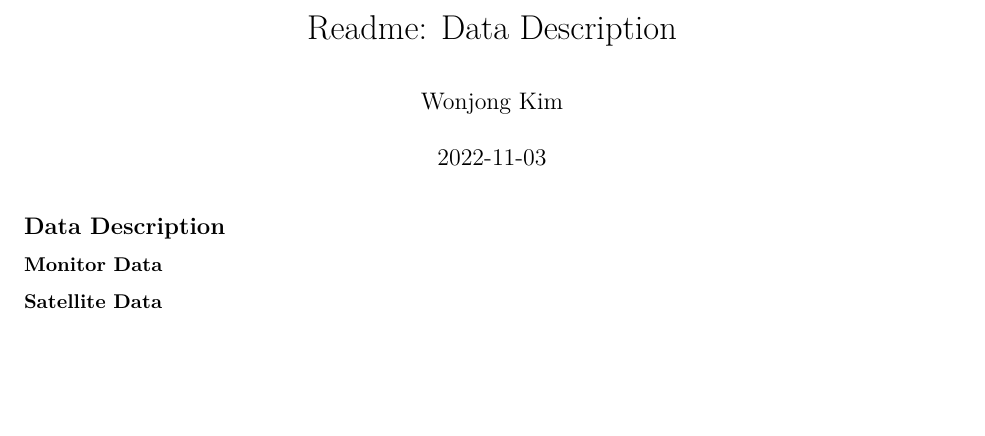
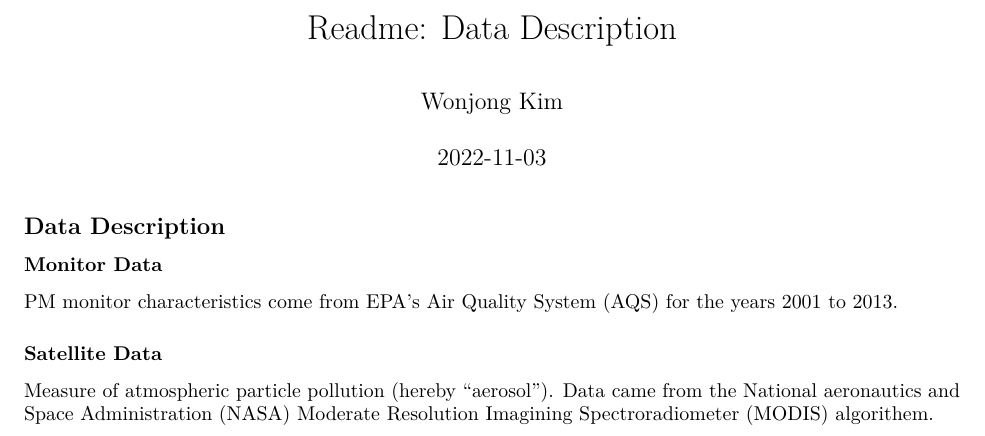
Before and after one commit to WONKIMWK/AL_Urban, an R Markdown document (Readme_data.Rmd): part of the page, cut so that both start at the same text, the shorter picture padded with empty space. The pictures show the output file Readme_data.pdf that the author committed with the source.

Commit message:
test again

```diff
--- a/Readme_data.Rmd
+++ b/Readme_data.Rmd
@@ -11,6 +11,7 @@ knitr::opts_chunk$set(echo = TRUE)
 
 ## Data Description
 ### Monitor Data
-PM monitor characteristics come from EPA's
+PM monitor characteristics come from EPA's Air Quality System (AQS) for the years 2001 to 2013.
 
 ### Satellite Data
+Measure of atmospheric particle pollution (hereby "aerosol"). Data came from the National aeronautics and Space Administration (NASA) Moderate Resolution Imagining Spectroradiometer (MODIS) algorithem.
```
Also changed, not shown: Readme_data.pdf.
